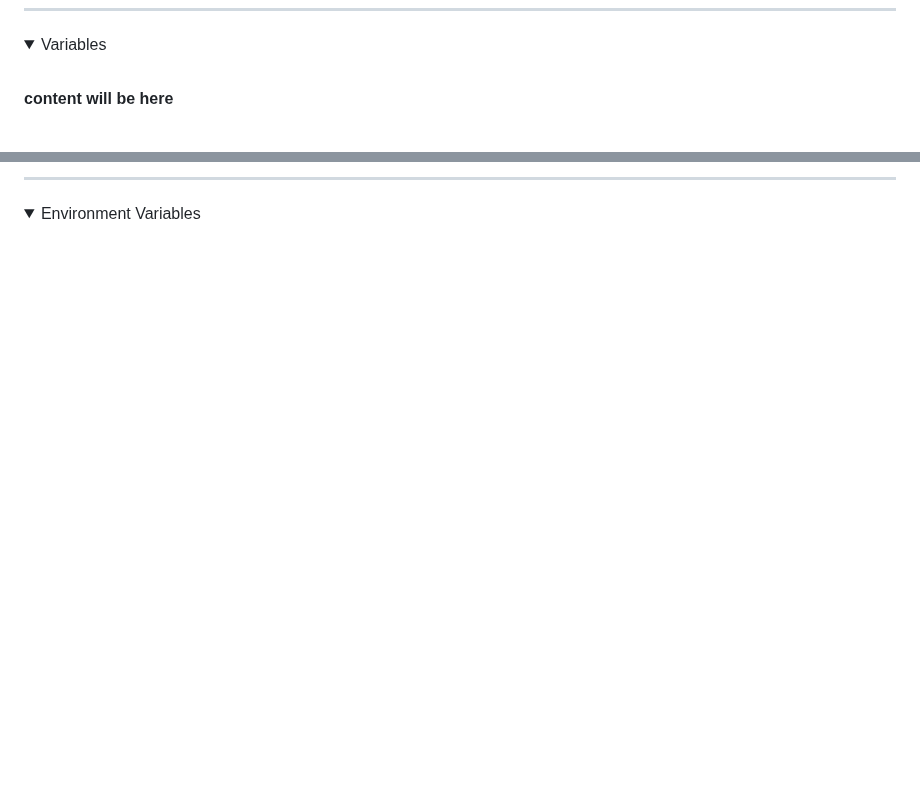
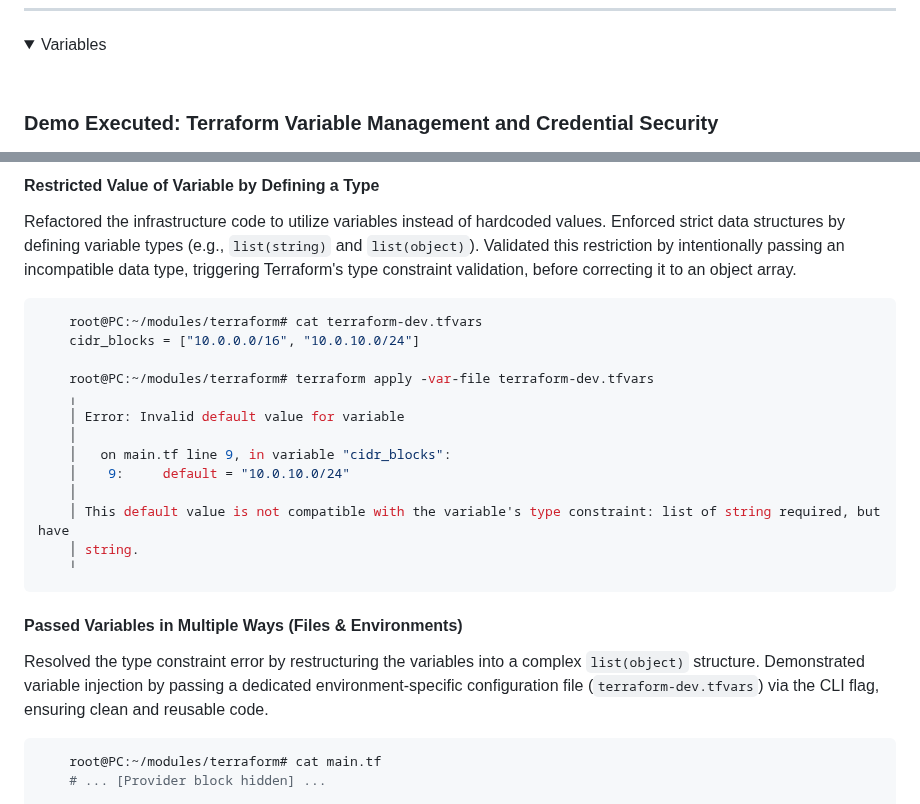
Before and after one commit to emrearabacioglu/devops-bootcamp, a Markdown page: m12-terraform/01-demos/README.md, 2 parts joined by grey strips. GitHub-like rendering; folded sections open; blank space fills up the shorter version.

````diff
--- a/m12-terraform/01-demos/README.md
+++ b/m12-terraform/01-demos/README.md
@@ -1076,5 +1076,5 @@ Executed an automated deployment of the declared infrastructure. Validated that
 <summary>Variables</summary>
  <br />
 
- **content will be here**
+ ### Demo Executed: Terraform Variable Management and Credential Security
 
@@ -1082,7 +1081,24 @@ Executed an automated deployment of the declared infrastructure. Validated that
 
-******
+#### Restricted Value of Variable by Defining a Type
+Refactored the infrastructure code to utilize variables instead of hardcoded values. Enforced strict data structures by defining variable types (e.g., `list(string)` and `list(object)`). Validated this restriction by intentionally passing an incompatible data type, triggering Terraform's type constraint validation, before correcting it to an object array.
+```bash
+    root@PC:~/modules/terraform# cat terraform-dev.tfvars
+    cidr_blocks = ["10.0.0.0/16", "10.0.10.0/24"]
 
-<details>
-<summary>Environment Variables</summary>
- <br />
+    root@PC:~/modules/terraform# terraform apply -var-file terraform-dev.tfvars
+    ╷
+    │ Error: Invalid default value for variable
+    │
+    │   on main.tf line 9, in variable "cidr_blocks":
+    │    9:     default = "10.0.10.0/24"
+    │
+    │ This default value is not compatible with the variable's type constraint: list of string required, but have
+    │ string.
+    ╵
+```
+#### Passed Variables in Multiple Ways (Files & Environments)
+Resolved the type constraint error by restructuring the variables into a complex `list(object)` structure. Demonstrated variable injection by passing a dedicated environment-specific configuration file (`terraform-dev.tfvars`) via the CLI flag, ensuring clean and reusable code.
+```bash
+    root@PC:~/modules/terraform# cat main.tf
+    # ... [Provider block hidden] ...
 
````
Also changed, not shown: other parts of m12-terraform/01-demos/README.md (+66 -2 lines).
